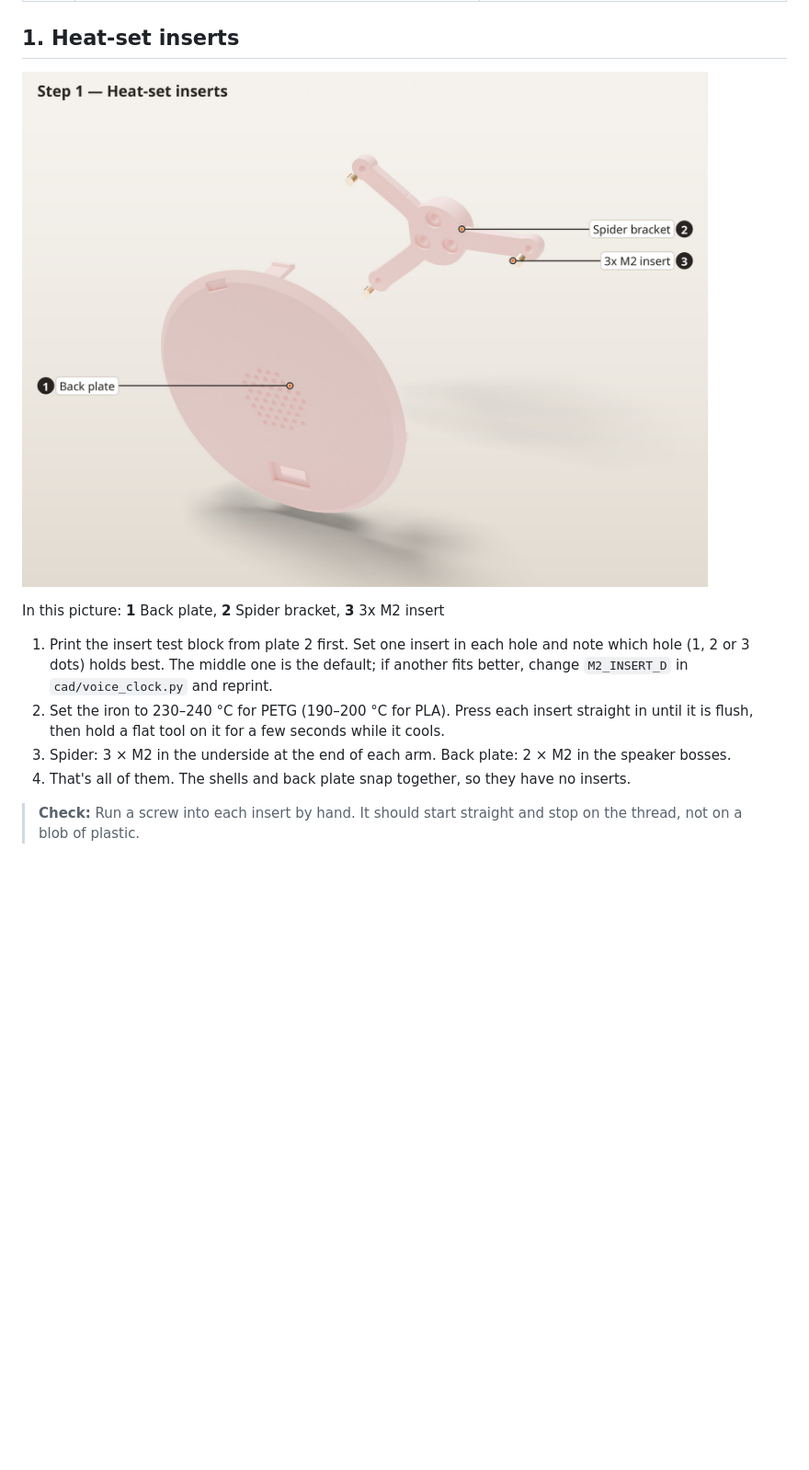
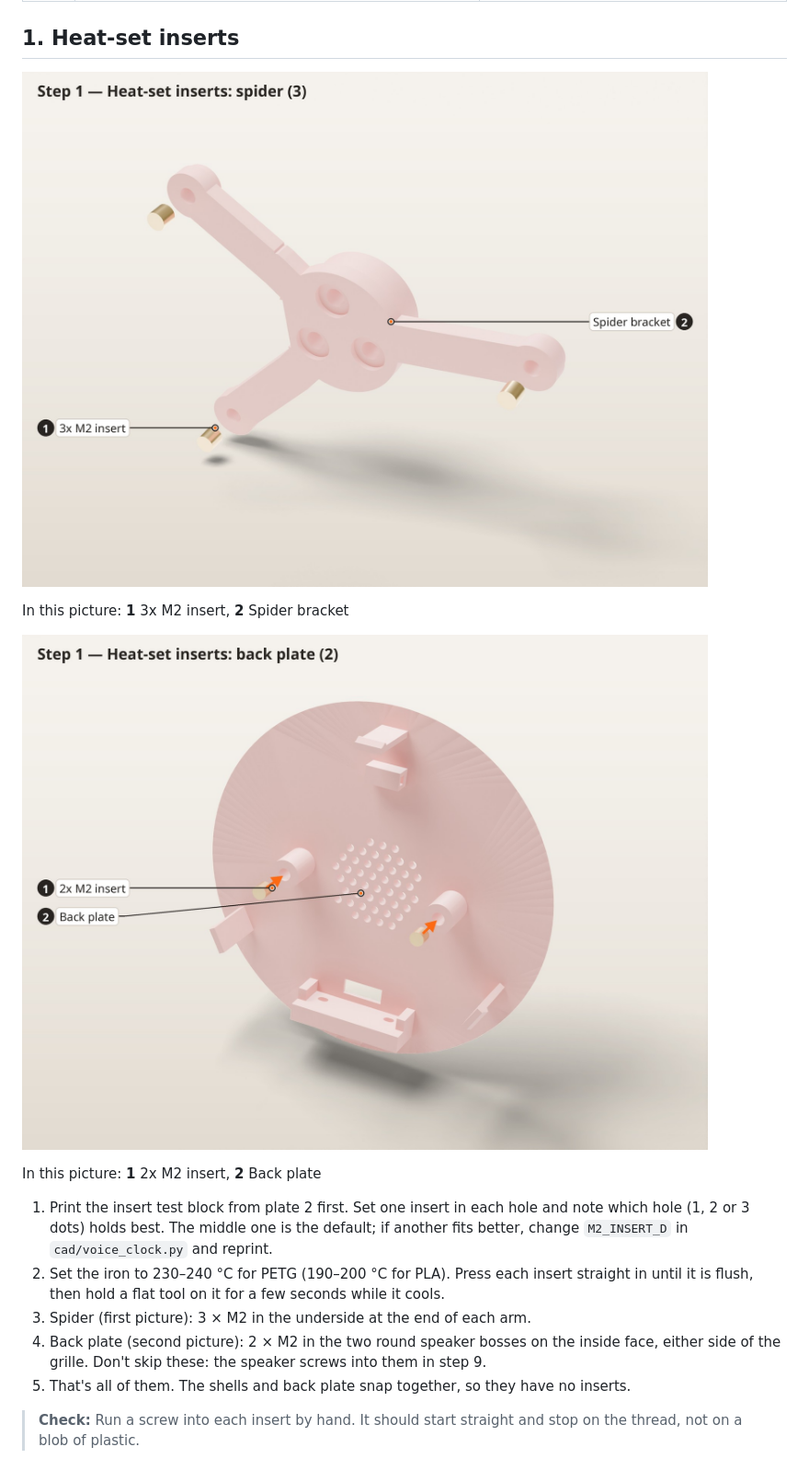
Before and after one commit to asherflynt/voice-clock, a Markdown page: docs/assembly/ASSEMBLY.md, the part around the change. Shown at 92% size. Drawn GitHub-style; pictures changed too: docs/assembly/img/step_01.jpg, docs/assembly/img/step_01b.jpg (added); blank space fills up the shorter version.

```diff
--- a/docs/assembly/ASSEMBLY.md
+++ b/docs/assembly/ASSEMBLY.md
@@ -28,12 +28,17 @@
 
 ![Step 1](img/step_01.jpg)
 
-In this picture: **1** Back plate, **2** Spider bracket, **3** 3x M2 insert
+In this picture: **1** 3x M2 insert, **2** Spider bracket
+
+![Step 1](img/step_01b.jpg)
+
+In this picture: **1** 2x M2 insert, **2** Back plate
 
 1. Print the insert test block from plate 2 first. Set one insert in each hole and note which hole (1, 2 or 3 dots) holds best. The middle one is the default; if another fits better, change `M2_INSERT_D` in `cad/voice_clock.py` and reprint.
 2. Set the iron to 230–240 °C for PETG (190–200 °C for PLA). Press each insert straight in until it is flush, then hold a flat tool on it for a few seconds while it cools.
-3. Spider: 3 × M2 in the underside at the end of each arm. Back plate: 2 × M2 in the speaker bosses.
-4. That's all of them. The shells and back plate snap together, so they have no inserts.
+3. Spider (first picture): 3 × M2 in the underside at the end of each arm.
+4. Back plate (second picture): 2 × M2 in the two round speaker bosses on the inside face, either side of the grille. Don't skip these: the speaker screws into them in step 9.
+5. That's all of them. The shells and back plate snap together, so they have no inserts.
 
 > **Check:** Run a screw into each insert by hand. It should start straight and stop on the thread, not on a blob of plastic.
 
```
Also changed, not shown: 5 other files.
